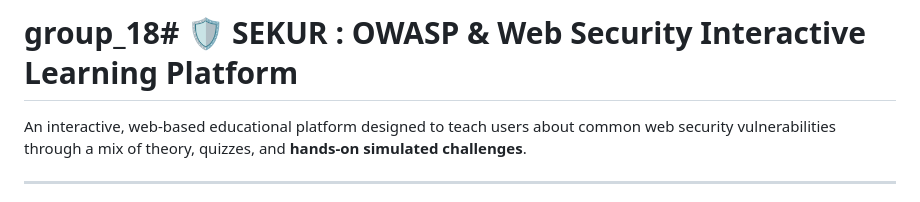
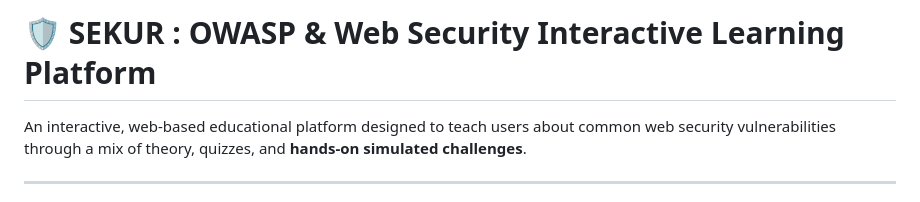
Before and after one commit to PixelApprentice/group_18, a Markdown page: README.md, the part around the change. Drawn GitHub-style.

Commit message:
README Correction

```diff
--- a/README.md
+++ b/README.md
@@ -1,4 +1,4 @@
-# group_18# 🛡️ **SEKUR** : OWASP & Web Security Interactive Learning Platform
+# 🛡️ **SEKUR** : OWASP & Web Security Interactive Learning Platform
 
 An interactive, web-based educational platform designed to teach users about common web security vulnerabilities through a mix of theory, quizzes, and **hands-on simulated challenges**.
 
```
